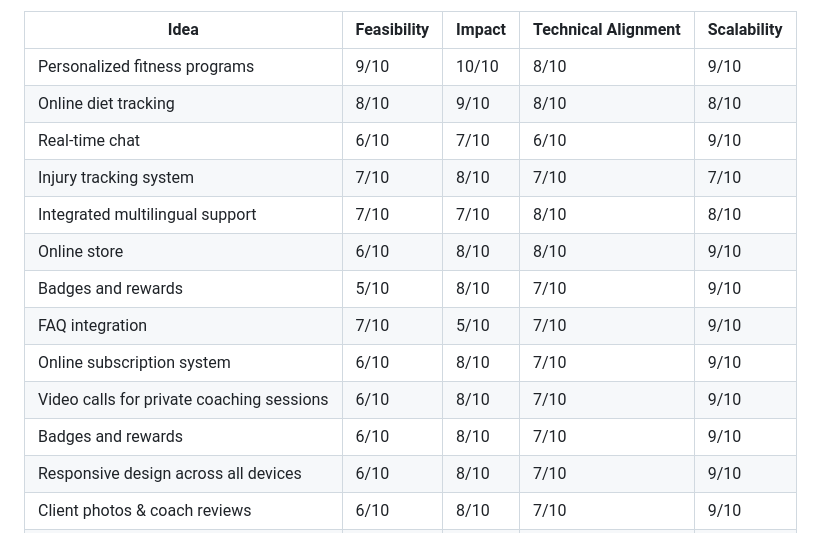
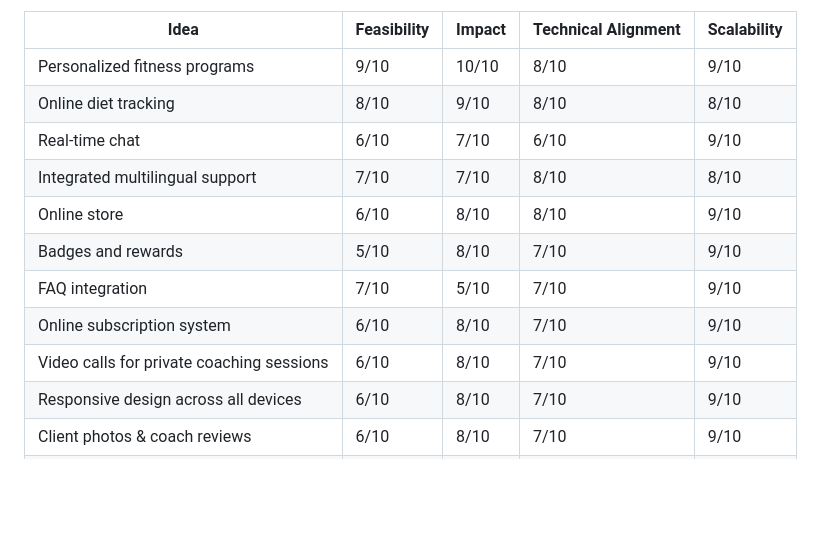
Before and after one commit to Genia888/FitnessHub, a Markdown page: Documentation/(Stage 1) Team Formation and Idea Development.md, the part around the change. GitHub-like rendering; blank space fills up the shorter version.

Commit message:
Remove duplicate entry for "Badges and rewards" in idea evaluation table

```diff
--- a/Documentation/(Stage 1) Team Formation and Idea Development.md
+++ b/Documentation/(Stage 1) Team Formation and Idea Development.md
@@ -44,14 +44,12 @@ You can view the full document here:
 | Personalized fitness programs   | 9/10            | 10/10      | 8/10                    | 9/10            |
 | Online diet tracking            | 8/10            | 9/10       | 8/10                    | 8/10            |
 | Real-time chat                  | 6/10            | 7/10       | 6/10                    | 9/10            |
-| Injury tracking system          | 7/10            | 8/10       | 7/10                    | 7/10            |
 | Integrated multilingual support | 7/10            | 7/10       | 8/10                    | 8/10            |
 | Online store                    | 6/10            | 8/10       | 8/10                    | 9/10            |
 | Badges and rewards              | 5/10            | 8/10       | 7/10                    | 9/10            |
 | FAQ integration                 | 7/10            | 5/10       | 7/10                    | 9/10            |
 | Online subscription system      | 6/10            | 8/10       | 7/10                    | 9/10            |
 | Video calls for private coaching sessions| 6/10            | 8/10       | 7/10                    | 9/10            |
-| Badges and rewards              | 6/10            | 8/10       | 7/10                    | 9/10            |
 | Responsive design across all devices| 6/10        | 8/10       | 7/10                    | 9/10            |
 | Client photos & coach reviews   | 6/10            | 8/10       | 7/10                    | 9/10            |
 | Body analysis tools             | 6/10            | 7/10       | 6/10                    | 9/10            |
```
